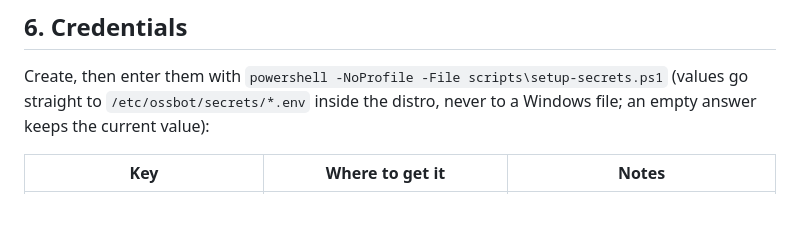
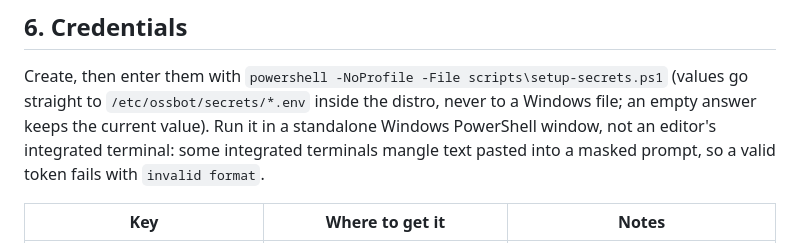
Before and after one commit to Amsal1/autonomous-oss-contributor, a Markdown page: docs/SETUP.md, the part around the change. GitHub-like rendering; blank space fills up the shorter version.

Commit message:
docs(setup): run setup-secrets in a standalone PowerShell window
Signed-off-by: Amsal Khan <md.amsalkhan@gmail.com>

```diff
--- a/docs/SETUP.md
+++ b/docs/SETUP.md
@@ -61,7 +61,9 @@ distro. `scripts\bootstrap.ps1 -Only provision` redeploys the code after a chang
 
 Create, then enter them with `powershell -NoProfile -File scripts\setup-secrets.ps1` (values go
 straight to `/etc/ossbot/secrets/*.env` inside the distro, never to a Windows file; an empty answer
-keeps the current value):
+keeps the current value). Run it in a standalone Windows PowerShell window, not an editor's
+integrated terminal: some integrated terminals mangle text pasted into a masked prompt, so a valid
+token fails with `invalid format`.
 
 | Key | Where to get it | Notes |
 |---|---|---|
```
